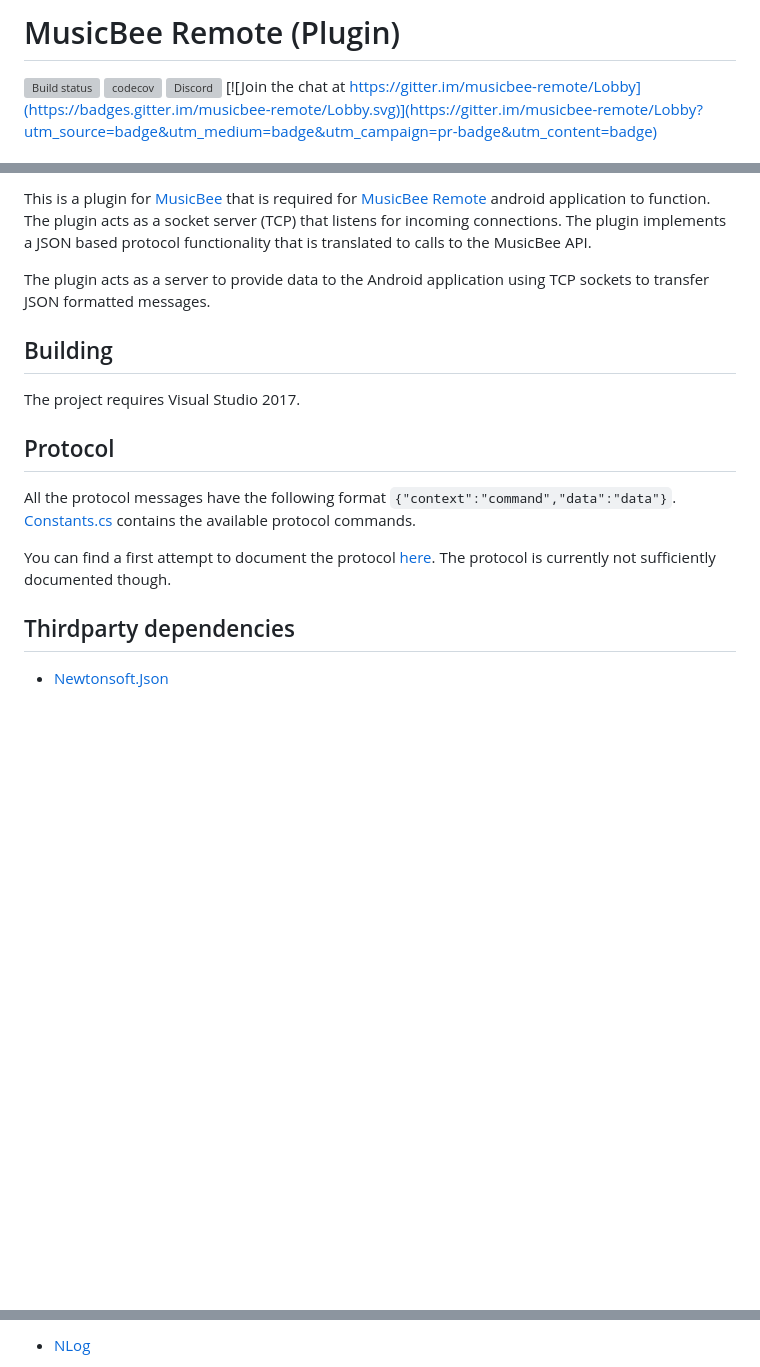
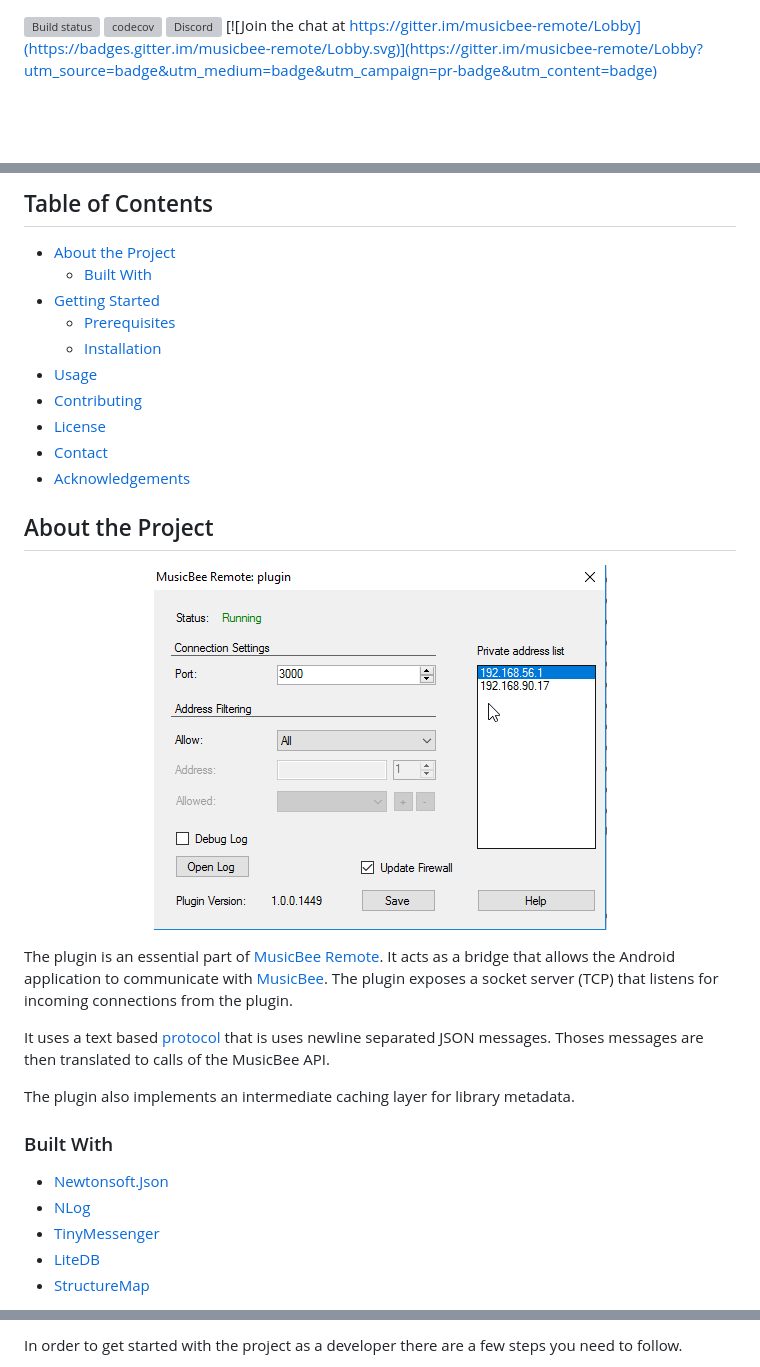
Before and after one commit to musicbeeremote/mbrc-plugin, a Markdown page: README.md, 3 parts joined by grey strips. GitHub-like rendering; pictures changed too: screenshot.png (added); blank space fills up the shorter version; grey boxes are pictures that could not be loaded.

```diff
--- a/README.md
+++ b/README.md
@@ -1,5 +1,3 @@
-# MusicBee Remote (Plugin)
-
 [![Build status](https://ci.appveyor.com/api/projects/status/awvi78psj8gtay89/branch/master?svg=true)](https://ci.appveyor.com/project/kelsos/plugin/branch/master)
 [![codecov](https://codecov.io/gh/musicbeeremote/plugin/branch/master/graph/badge.svg)](https://codecov.io/gh/musicbeeremote/plugin)
 [![Discord](https://img.shields.io/discord/420977901215678474.svg?style=popout)](https://discordapp.com/invite/rceTb57)
@@ -10,23 +28,39 @@
 
-This is a plugin for [MusicBee](http://getmusicbee.com/) that is required for [MusicBee Remote](https://github.com/musicbeeremote/android-app) android application to function. The plugin acts as a socket server (TCP) that listens for incoming connections. The plugin implements a JSON based protocol functionality that is translated to calls to the MusicBee API.
+## Table of Contents
 
-The plugin acts as a server to provide data to the Android application using TCP sockets to transfer JSON formatted
-messages.
+* [About the Project](#about-the-project)
+  * [Built With](#built-with)
+* [Getting Started](#getting-started)
+  * [Prerequisites](#prerequisites)
+  * [Installation](#installation)
+* [Usage](#usage)
+* [Contributing](#contributing)
+* [License](#license)
+* [Contact](#contact)
+* [Acknowledgements](#acknowledgements)
 
-## Building
+## About the Project
 
-The project requires Visual Studio 2017.
+<p align="center">
+    <a href="https://mbrc.kelsos.net">
+    <img src="screenshot.png" alt="Project Screenshot">
+    <a/>
+</p>
 
-## Protocol
+The plugin is an essential part of [MusicBee Remote](https://github.com/musicbeeremote/). It acts as a bridge that allows
+the Android application to communicate with [MusicBee](http://getmusicbee.com/). The plugin exposes a socket server (TCP) that
+listens for incoming connections from the plugin.
 
-All the protocol messages have the following format ``{"context":"command","data":"data"}``.
-[Constants.cs](https://github.com/musicbeeremote/plugin/blob/master/mbrc-core/Core/Network/Constants.cs)
-contains the available protocol commands.
+It uses a text based [protocol](PROTOCOL.md) that is uses newline separated JSON messages. Thoses messages are then translated to
+calls of the MusicBee API.
 
-You can find a first attempt to document the protocol [here](https://github.com/musicbeeremote/plugin/blob/master/PROTOCOL.md).
-The protocol is currently not sufficiently documented though.
+The plugin also implements an intermediate caching layer for library metadata.
 
-## Thirdparty dependencies
+### Built With
 
-*   [Newtonsoft.Json](https://github.com/JamesNK/Newtonsoft.Json)
+* [Newtonsoft.Json](https://github.com/JamesNK/Newtonsoft.Json)
+* [NLog](https://github.com/NLog/NLog)
+* [TinyMessenger](https://github.com/grumpydev/TinyMessenger)
+* [LiteDB](https://github.com/mbdavid/LiteDB)
+* [StructureMap](https://github.com/structuremap/structuremap/)
 
@@ -34,3 +68,3 @@ The protocol is currently not sufficiently documented though.
 
-*   [NLog](https://github.com/NLog/NLog)
+In order to get started with the project as a developer there are a few steps you need to follow.
 
```
Also changed, not shown: other parts of README.md (+63 -10 lines), logo.png (added).
